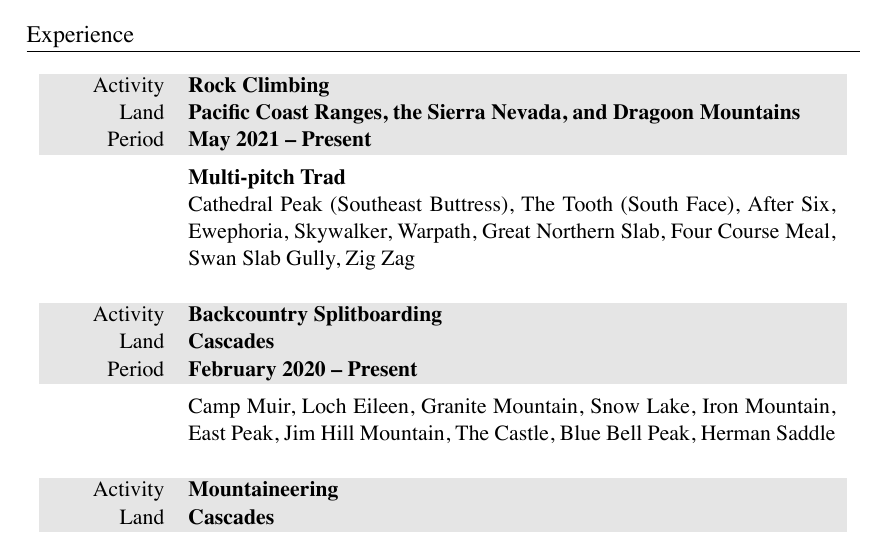
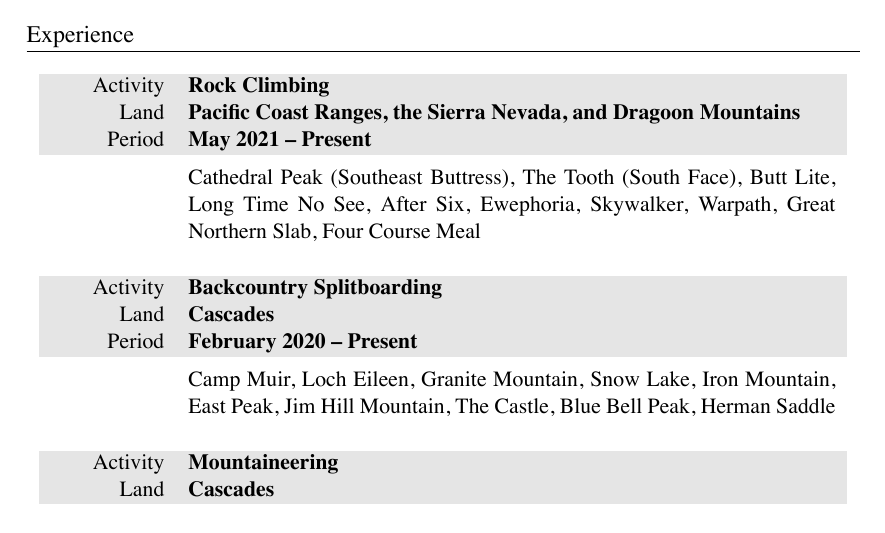
Before and after one commit to markopfell/life, a LaTeX CV (work/mountain_guiding/mark_opfell,climbing_resume.tex): part of the page, cut so that both start at the same text. The pictures show the PDF file work/mountain_guiding/mark_opfell,climbing_resume.pdf that the author committed with the source.

Commit message:
Squamish Grade IIIs

```diff
--- a/work/mountain_guiding/mark_opfell,climbing_resume.tex
+++ b/work/mountain_guiding/mark_opfell,climbing_resume.tex
@@ -75,6 +74,6 @@
 %50 multi-pitch with 10 being grade III or longer
-\newline
-Cathedral Peak (Southeast Buttress), The Tooth (South Face), After Six, Ewephoria, Skywalker, Warpath, Great Northern Slab, Four Course Meal, Swan Slab Gully, Zig Zag
+%\newline
+Cathedral Peak (Southeast Buttress), The Tooth (South Face), Butt Lite, Long Time No See, After Six, Ewephoria, Skywalker, Warpath, Great Northern Slab, Four Course Meal
 \newline
 %\newline
 %\textbf{Single Pitch Trad}
```
Also changed, not shown: work/mountain_guiding/mark_opfell,climbing_resume.pdf, work/mountain_guiding/mark_opfell,climbing_resume.tex (1 more changed lines).
